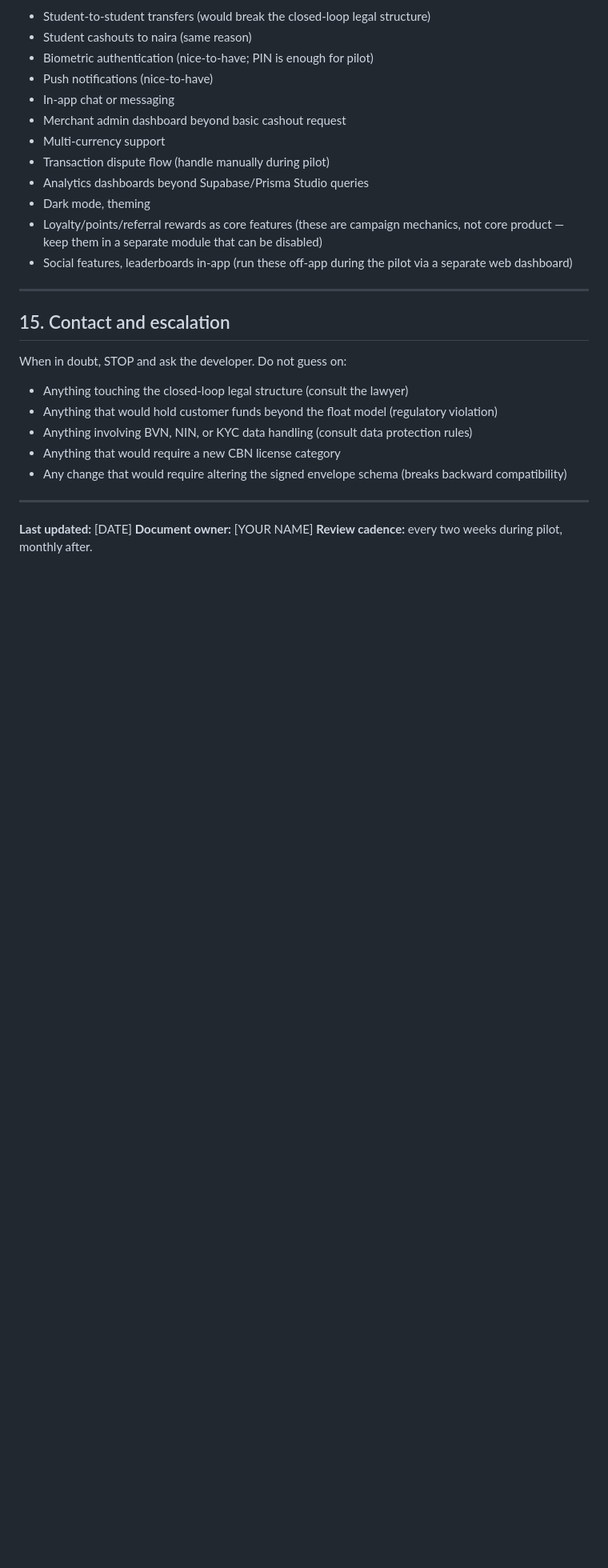
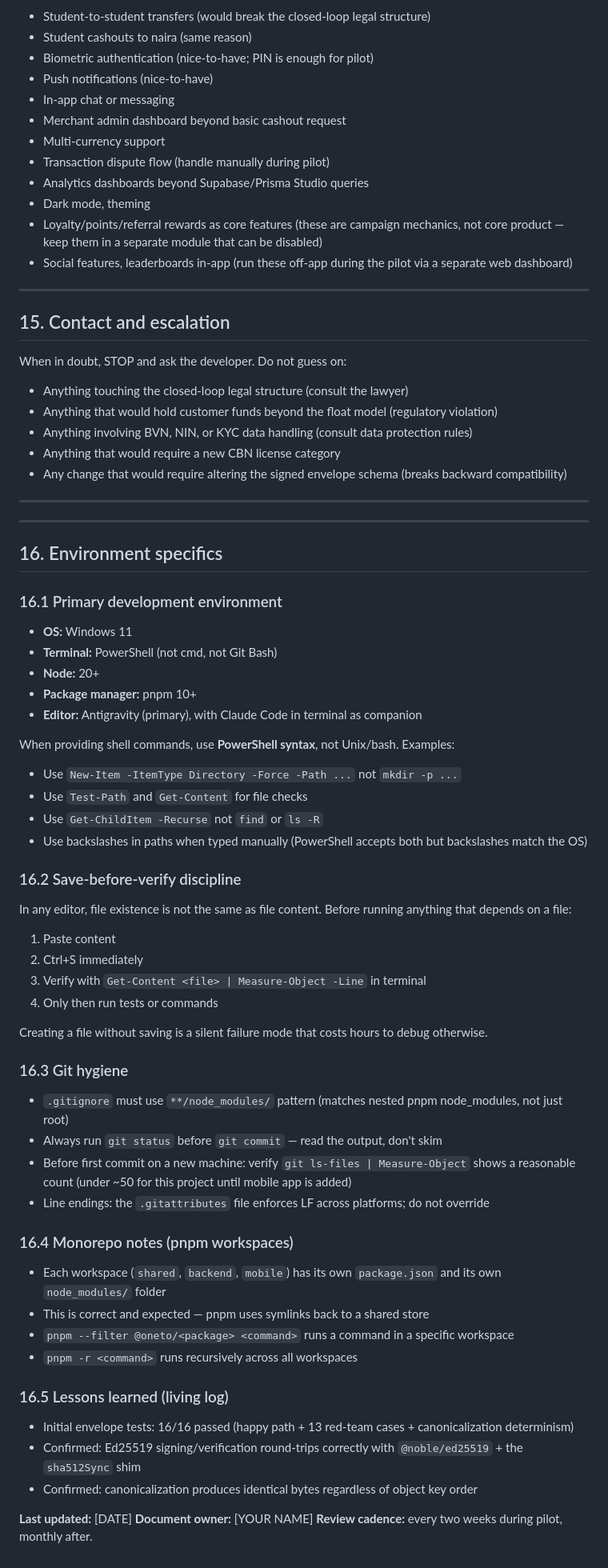
Before and after one commit to adelukapelumi/oneto-korapay-hackathon, a Markdown page: CLAUDE.md, the part around one of its changes. Shown at 80% size. Rendered like a GitHub page; blank space fills up the shorter version.

Commit message:
docs: update CLAUDE.md for Korapay, pnpm 10, Windows env specifics

```diff
--- a/CLAUDE.md
+++ b/CLAUDE.md
@@ -486,6 +487,49 @@ When in doubt, STOP and ask the developer. Do not guess on:
 
 ---
 
+---
+
+## 16. Environment specifics
+
+### 16.1 Primary development environment
+- **OS:** Windows 11
+- **Terminal:** PowerShell (not cmd, not Git Bash)
+- **Node:** 20+
+- **Package manager:** pnpm 10+
+- **Editor:** Antigravity (primary), with Claude Code in terminal as companion
+
+When providing shell commands, use **PowerShell syntax**, not Unix/bash. Examples:
+- Use `New-Item -ItemType Directory -Force -Path ...` not `mkdir -p ...`
+- Use `Test-Path` and `Get-Content` for file checks
+- Use `Get-ChildItem -Recurse` not `find` or `ls -R`
+- Use backslashes in paths when typed manually (PowerShell accepts both but backslashes match the OS)
+
+### 16.2 Save-before-verify discipline
+In any editor, file existence is not the same as file content. Before running anything that depends on a file:
+1. Paste content
+2. Ctrl+S immediately
+3. Verify with `Get-Content <file> | Measure-Object -Line` in terminal
+4. Only then run tests or commands
+
+Creating a file without saving is a silent failure mode that costs hours to debug otherwise.
+
+### 16.3 Git hygiene
+- `.gitignore` must use `**/node_modules/` pattern (matches nested pnpm node_modules, not just root)
+- Always run `git status` before `git commit` — read the output, don't skim
+- Before first commit on a new machine: verify `git ls-files | Measure-Object` shows a reasonable count (under ~50 for this project until mobile app is added)
+- Line endings: the `.gitattributes` file enforces LF across platforms; do not override
+
+### 16.4 Monorepo notes (pnpm workspaces)
+- Each workspace (`shared`, `backend`, `mobile`) has its own `package.json` and its own `node_modules/` folder
+- This is correct and expected — pnpm uses symlinks back to a shared store
+- `pnpm --filter @oneto/<package> <command>` runs a command in a specific workspace
+- `pnpm -r <command>` runs recursively across all workspaces
+
+### 16.5 Lessons learned (living log)
+- Initial envelope tests: 16/16 passed (happy path + 13 red-team cases + canonicalization determinism)
+- Confirmed: Ed25519 signing/verification round-trips correctly with `@noble/ed25519` + the `sha512Sync` shim
+- Confirmed: canonicalization produces identical bytes regardless of object key order
+
 **Last updated:** [DATE]
 **Document owner:** [YOUR NAME]
 **Review cadence:** every two weeks during pilot, monthly after.
```
Also changed, not shown: other parts of CLAUDE.md (+9 -8 lines).
